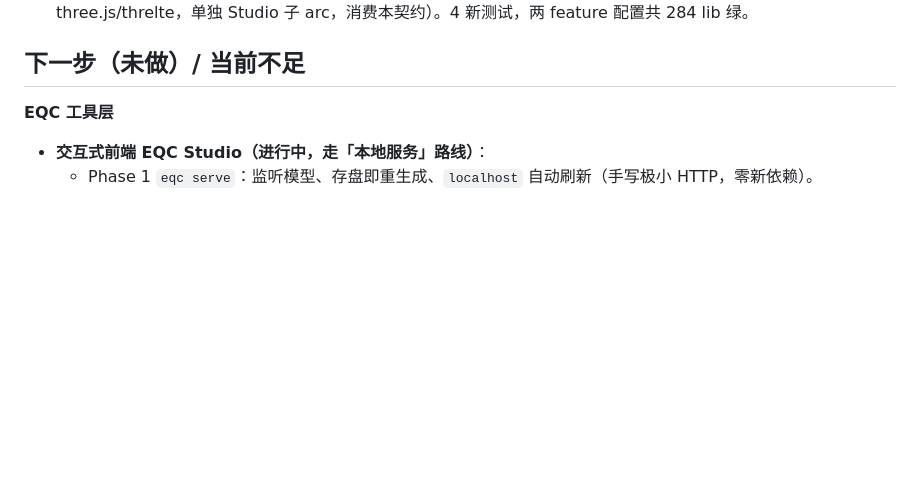
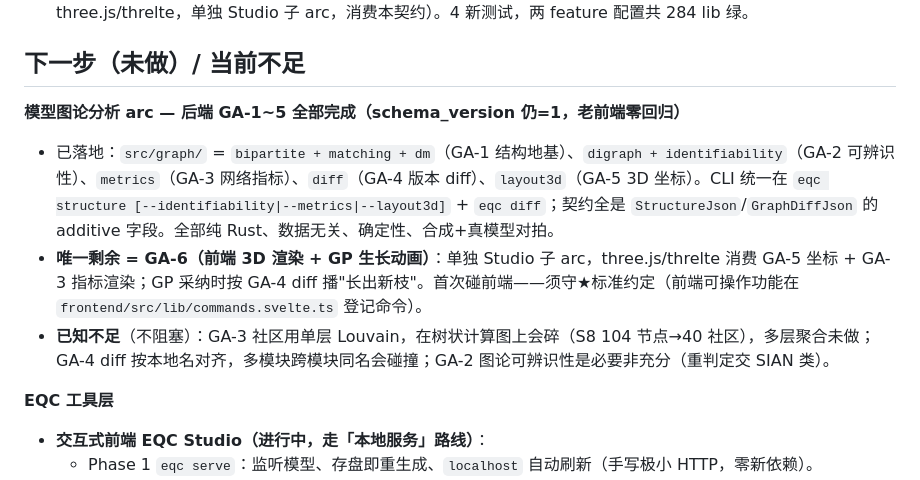
Before and after one commit to SongruiL/Eqc_test, a Markdown page: docs/CHANGELOG.md, the part around the change. Rendered like a GitHub page; blank space fills up the shorter version.

Commit message:
docs: 图论分析 arc 收口 —— GA-1~5 后端完成、GA-6 待开工
CHANGELOG「下一步/不足」加入 arc 状态总览：已落地模块清单、唯一剩余 GA-6
（前端 3D 渲染 + GP 生长动画，须守前端命令登记约定）、已知不足（社区单层
Louvain 碎、diff 本地名碰撞、可辨识性必要非充分）。

Co-Authored-By: Claude Opus 4.8 (1M context) <noreply@anthropic.com>

```diff
--- a/docs/CHANGELOG.md
+++ b/docs/CHANGELOG.md
@@ -273,6 +273,11 @@ Rust 算 3D 坐标，守单一真相源，前端只渲染（spec §4 GA-5）。
 
 ## 下一步（未做）/ 当前不足
 
+**模型图论分析 arc — 后端 GA-1~5 全部完成（schema_version 仍=1，老前端零回归）**
+- 已落地：`src/graph/` = `bipartite + matching + dm`（GA-1 结构地基）、`digraph + identifiability`（GA-2 可辨识性）、`metrics`（GA-3 网络指标）、`diff`（GA-4 版本 diff）、`layout3d`（GA-5 3D 坐标）。CLI 统一在 `eqc structure [--identifiability|--metrics|--layout3d]` + `eqc diff`；契约全是 `StructureJson`/`GraphDiffJson` 的 additive 字段。全部纯 Rust、数据无关、确定性、合成+真模型对拍。
+- **唯一剩余 = GA-6（前端 3D 渲染 + GP 生长动画）**：单独 Studio 子 arc，three.js/threlte 消费 GA-5 坐标 + GA-3 指标渲染；GP 采纳时按 GA-4 diff 播"长出新枝"。首次碰前端——须守★标准约定（前端可操作功能在 `frontend/src/lib/commands.svelte.ts` 登记命令）。
+- **已知不足**（不阻塞）：GA-3 社区用单层 Louvain，在树状计算图上会碎（S8 104 节点→40 社区），多层聚合未做；GA-4 diff 按本地名对齐，多模块跨模块同名会碰撞；GA-2 图论可辨识性是必要非充分（重判定交 SIAN 类）。
+
 **EQC 工具层**
 - **交互式前端 EQC Studio（进行中，走「本地服务」路线）**：
   - Phase 1 `eqc serve`：监听模型、存盘即重生成、`localhost` 自动刷新（手写极小 HTTP，零新依赖）。
```
